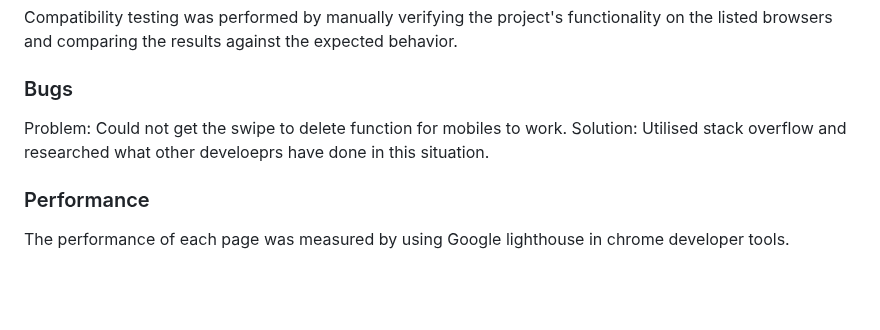
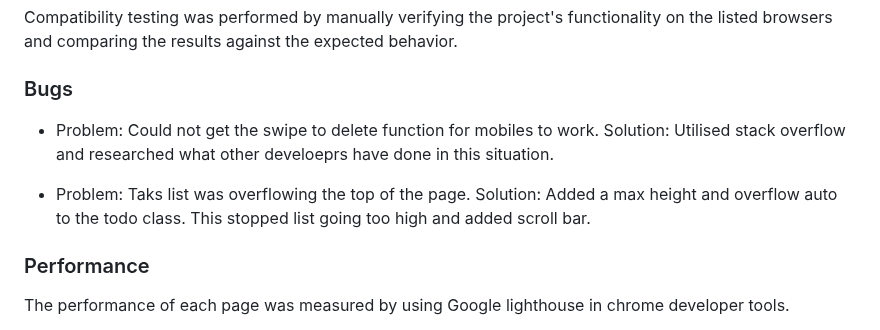
Before and after one commit to lewisjones37/MSP2_to-do-list, a Markdown page: README.md, the part around the change. GitHub-like rendering; blank space fills up the shorter version.

Commit message:
add new bug to readme

```diff
--- a/README.md
+++ b/README.md
@@ -396,8 +396,11 @@ Compatibility testing was performed by manually verifying the project's function
 
 ### Bugs
 
-Problem: Could not get the swipe to delete function for mobiles to work.
+- Problem: Could not get the swipe to delete function for mobiles to work.
 Solution: Utilised stack overflow and researched what other develoeprs have done in this situation.
+
+- Problem: Taks list was overflowing the top of the page.
+Solution: Added a max height and overflow auto to the todo class. This stopped list going too high and added scroll bar.
 
 ### Performance
 
```
